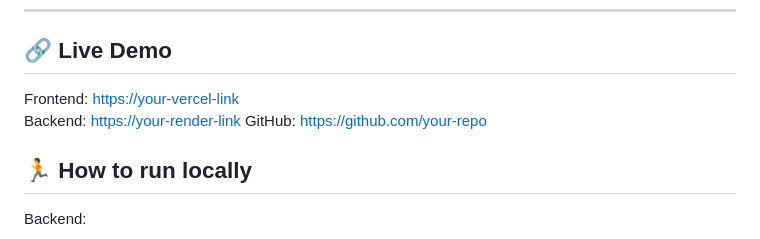
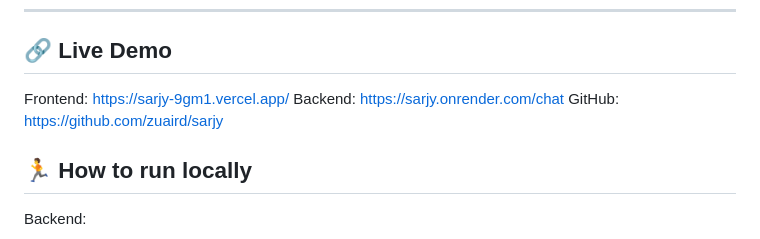
Before and after one commit to zuaird/sarjy, a Markdown page: README.md, the part around the change. GitHub-like rendering.

```diff
--- a/README.md
+++ b/README.md
@@ -12,9 +12,9 @@ For the best experience use chrome on PC
 
 ## 🔗 Live Demo
 
-Frontend: [https://your-vercel-link](https://sarjy-9gm1.vercel.app/)
-Backend: [https://your-render-link](https://sarjy.onrender.com)
-GitHub: [https://github.com/your-repo](https://github.com/zuaird/sarjy)
+Frontend: https://sarjy-9gm1.vercel.app/
+Backend: https://sarjy.onrender.com/chat
+GitHub: https://github.com/zuaird/sarjy
 
 ## 🏃 How to run locally
 
```
